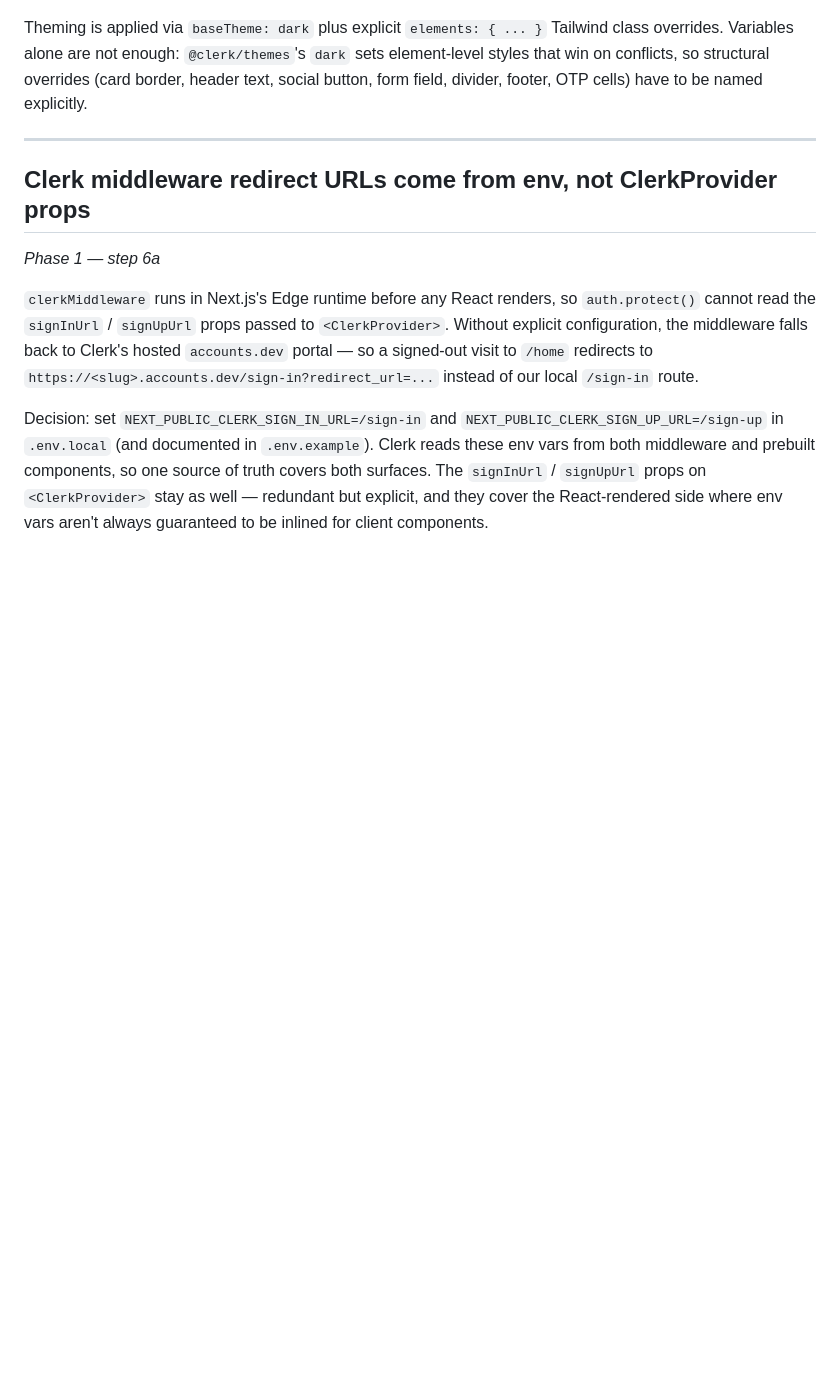
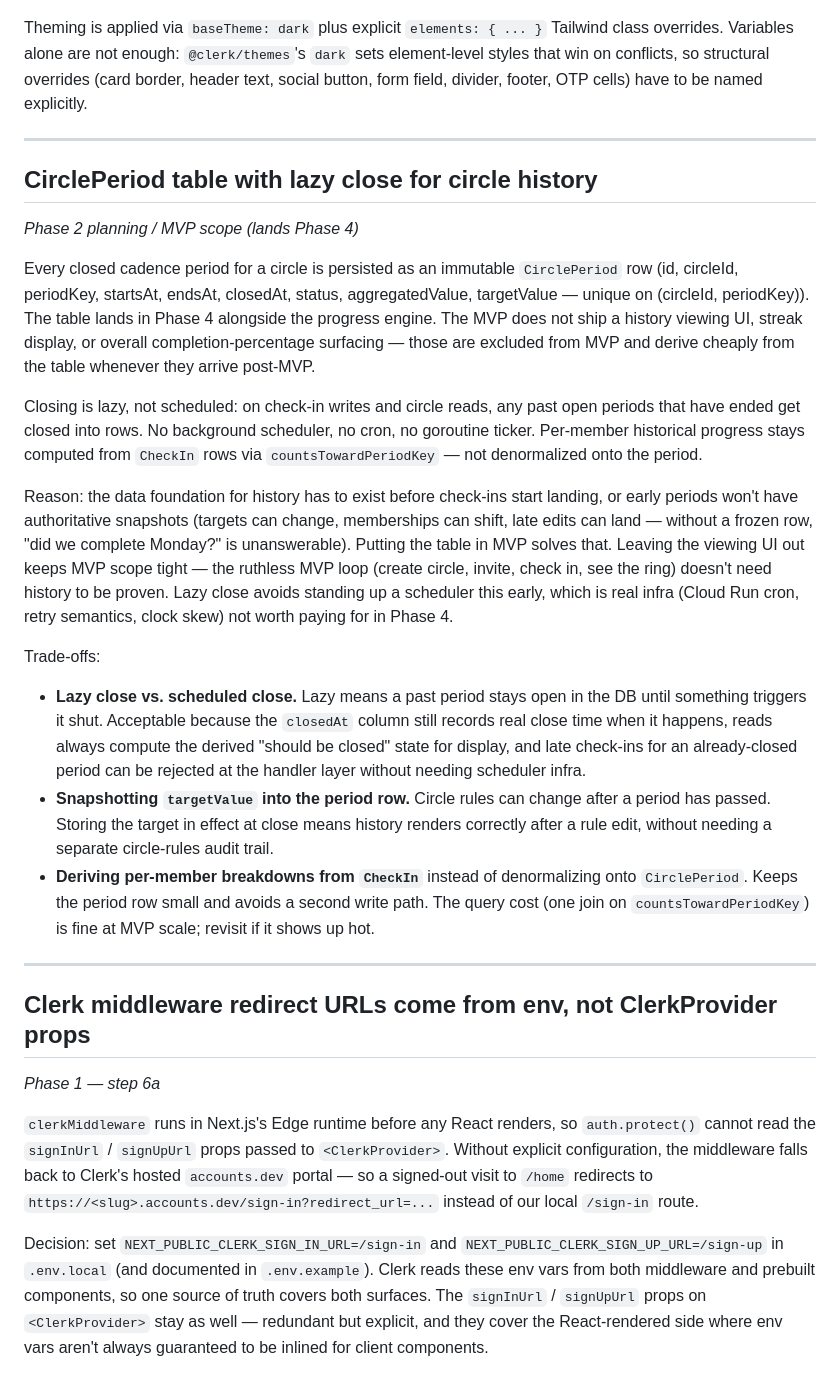
Before and after one commit to Kashawn-Brown/CircleAccountability, a Markdown page: decisions.md, the part around the change. GitHub-like rendering; blank space fills up the shorter version.

```diff
--- a/decisions.md
+++ b/decisions.md
@@ -375,6 +375,55 @@ to be named explicitly.
 
 ---
 
+## CirclePeriod table with lazy close for circle history
+*Phase 2 planning / MVP scope (lands Phase 4)*
+
+Every closed cadence period for a circle is persisted as an immutable
+`CirclePeriod` row (id, circleId, periodKey, startsAt, endsAt,
+closedAt, status, aggregatedValue, targetValue — unique on
+(circleId, periodKey)). The table lands in Phase 4 alongside the
+progress engine. The MVP does not ship a history viewing UI, streak
+display, or overall completion-percentage surfacing — those are
+excluded from MVP and derive cheaply from the table whenever they
+arrive post-MVP.
+
+Closing is lazy, not scheduled: on check-in writes and circle reads,
+any past open periods that have ended get closed into rows. No
+background scheduler, no cron, no goroutine ticker. Per-member
+historical progress stays computed from `CheckIn` rows via
+`countsTowardPeriodKey` — not denormalized onto the period.
+
+Reason: the data foundation for history has to exist before check-ins
+start landing, or early periods won't have authoritative snapshots
+(targets can change, memberships can shift, late edits can land —
+without a frozen row, "did we complete Monday?" is unanswerable).
+Putting the table in MVP solves that. Leaving the viewing UI out
+keeps MVP scope tight — the ruthless MVP loop (create circle, invite,
+check in, see the ring) doesn't need history to be proven. Lazy
+close avoids standing up a scheduler this early, which is real infra
+(Cloud Run cron, retry semantics, clock skew) not worth paying for
+in Phase 4.
+
+Trade-offs:
+
+- **Lazy close vs. scheduled close.** Lazy means a past period stays
+  open in the DB until something triggers it shut. Acceptable because
+  the `closedAt` column still records real close time when it
+  happens, reads always compute the derived "should be closed" state
+  for display, and late check-ins for an already-closed period can
+  be rejected at the handler layer without needing scheduler infra.
+- **Snapshotting `targetValue` into the period row.** Circle rules
+  can change after a period has passed. Storing the target in effect
+  at close means history renders correctly after a rule edit, without
+  needing a separate circle-rules audit trail.
+- **Deriving per-member breakdowns from `CheckIn`** instead of
+  denormalizing onto `CirclePeriod`. Keeps the period row small and
+  avoids a second write path. The query cost (one join on
+  `countsTowardPeriodKey`) is fine at MVP scale; revisit if it shows
+  up hot.
+
+---
+
 ## Clerk middleware redirect URLs come from env, not ClerkProvider props
 *Phase 1 — step 6a*
 
```
Also changed, not shown: CLAUDE.md (+29 -0 lines), plan.md (+31 -4 lines).
